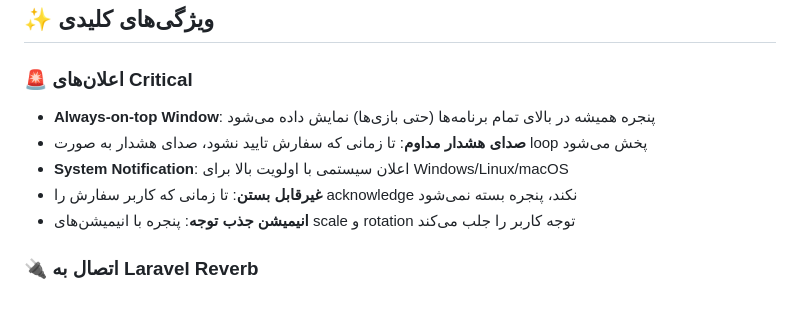
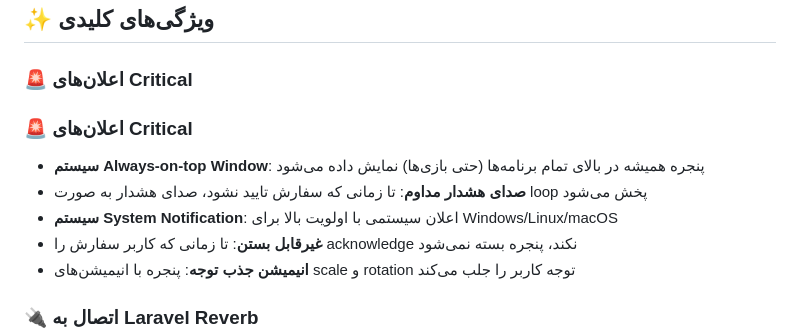
Before and after one commit to hadikhanian/flutter_notification, a Markdown page: README.md, the part around the change. Rendered like a GitHub page; blank space fills up the shorter version.

```diff
--- a/README.md
+++ b/README.md
@@ -5,9 +5,11 @@
 ## ✨ ویژگی‌های کلیدی
 
 ### 🚨 اعلان‌های Critical
-- **Always-on-top Window**: پنجره همیشه در بالای تمام برنامه‌ها (حتی بازی‌ها) نمایش داده می‌شود
+
+### 🚨 اعلان‌های Critical
+- **سیستم Always-on-top Window**: پنجره همیشه در بالای تمام برنامه‌ها (حتی بازی‌ها) نمایش داده می‌شود
 - **صدای هشدار مداوم**: تا زمانی که سفارش تایید نشود، صدای هشدار به صورت loop پخش می‌شود
-- **System Notification**: اعلان سیستمی با اولویت بالا برای Windows/Linux/macOS
+- **سیستم System Notification**: اعلان سیستمی با اولویت بالا برای Windows/Linux/macOS
 - **غیرقابل بستن**: تا زمانی که کاربر سفارش را acknowledge نکند، پنجره بسته نمی‌شود
 - **انیمیشن جذب توجه**: پنجره با انیمیشن‌های scale و rotation توجه کاربر را جلب می‌کند
 
```
